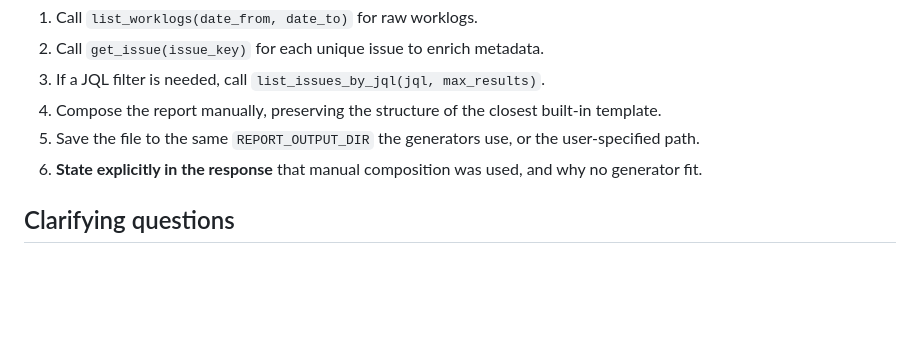
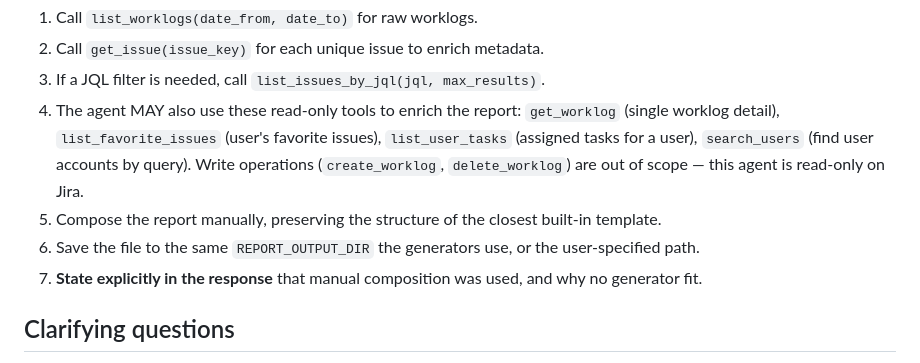
Before and after one commit to Korrnals/jira-tempo-mcp, a Markdown page: copilot-integration/JTM_AGENT.md, the part around the change. Rendered like a GitHub page; blank space fills up the shorter version.

Commit message:
docs(agent): mention read-only tools in JTM_AGENT.md fallback scenario
The fallback (Scenario 4) listed only list_worklogs + get_issue + list_issues_by_jql.
Add the other read-only tools available for manual composition: get_worklog
(single worklog detail), list_favorite_issues (user favorites), list_user_tasks
(assigned tasks), search_users (find accounts). State explicitly that write
operations (create_worklog, delete_worklog) are out of scope — the agent is
read-only on Jira.

```diff
--- a/copilot-integration/JTM_AGENT.md
+++ b/copilot-integration/JTM_AGENT.md
@@ -79,9 +79,10 @@ When falling back:
 1. Call `list_worklogs(date_from, date_to)` for raw worklogs.
 2. Call `get_issue(issue_key)` for each unique issue to enrich metadata.
 3. If a JQL filter is needed, call `list_issues_by_jql(jql, max_results)`.
-4. Compose the report manually, preserving the structure of the closest built-in template.
-5. Save the file to the same `REPORT_OUTPUT_DIR` the generators use, or the user-specified path.
-6. **State explicitly in the response** that manual composition was used, and why no generator fit.
+4. The agent MAY also use these read-only tools to enrich the report: `get_worklog` (single worklog detail), `list_favorite_issues` (user's favorite issues), `list_user_tasks` (assigned tasks for a user), `search_users` (find user accounts by query). Write operations (`create_worklog`, `delete_worklog`) are out of scope — this agent is read-only on Jira.
+5. Compose the report manually, preserving the structure of the closest built-in template.
+6. Save the file to the same `REPORT_OUTPUT_DIR` the generators use, or the user-specified path.
+7. **State explicitly in the response** that manual composition was used, and why no generator fit.
 
 ## Clarifying questions
 
```
